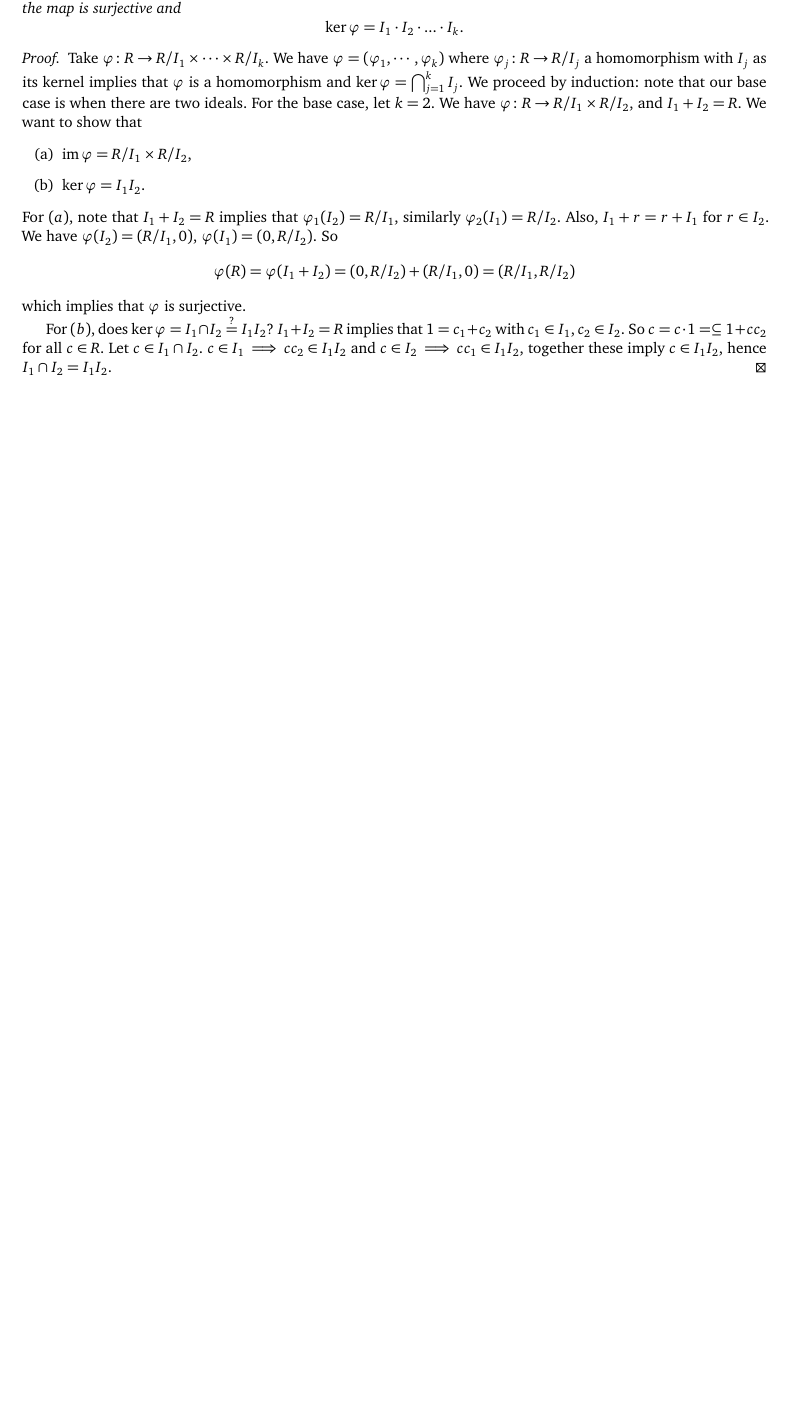
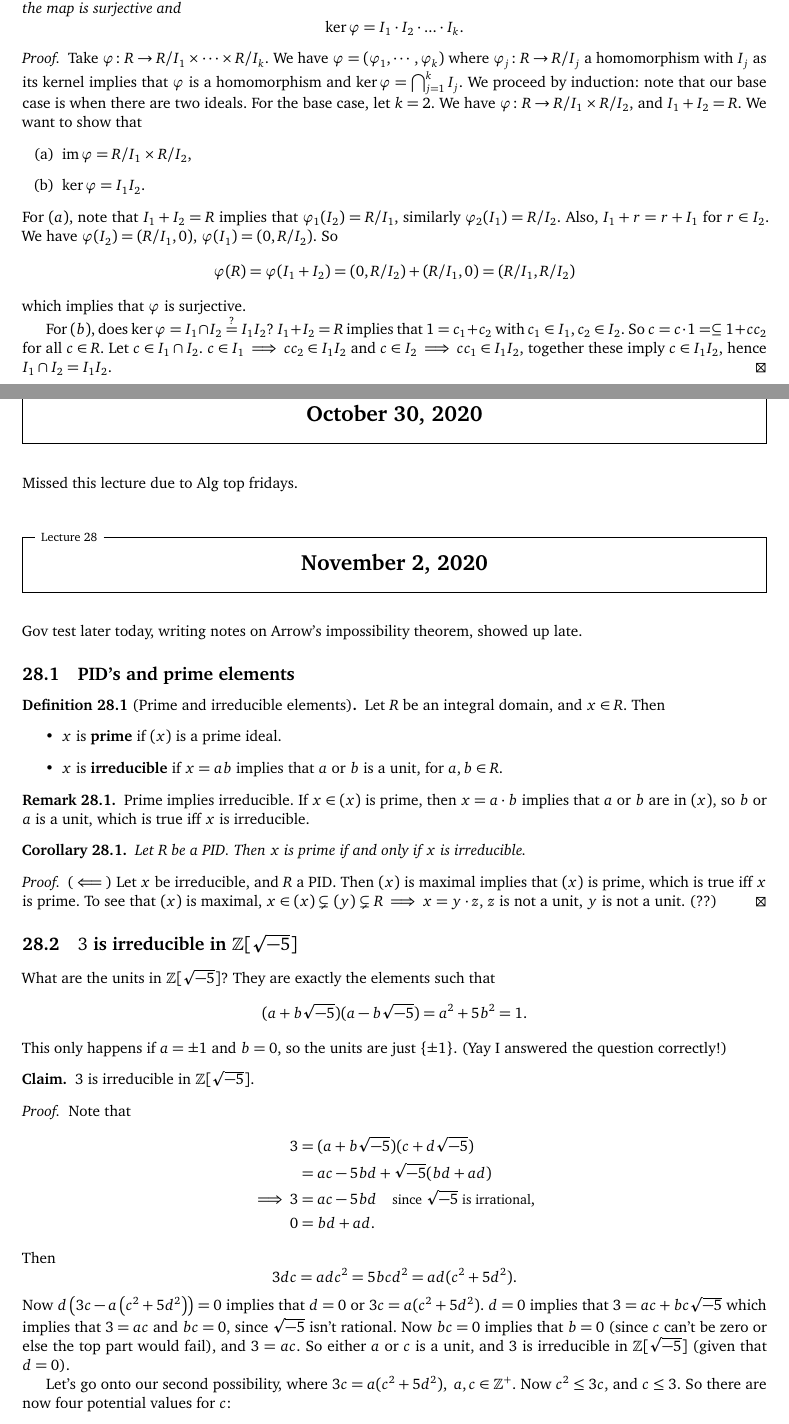
Before and after one commit to simonxiang1/math_notes, a LaTeX document (freshman_year/abstract_algebra/master_notes.tex, which reads freshman_year/abstract_algebra/lec_28.tex): part of page 32 of 32 before the commit and two parts of pages 32 and 33 of 34 after it, the two joined at a grey line, cut so that both start at the same text, the shorter picture padded with empty space. Compiled offline with pdfLaTeX.

Commit message:
aa lecture irreducible

```diff
--- /dev/null
+++ b/freshman_year/abstract_algebra/lec_28.tex
@@ -0,0 +1,45 @@
+\section{October 30, 2020}
+Missed this lecture due to Alg top fridays.
+\section{November 2, 2020}
+Gov test later today, writing notes on Arrow's impossibility theorem, showed up late.
+\subsection{PID's and prime elements}
+\begin{definition}[Prime and irreducible elements]
+    Let $R$ be an integral domain, and $x\in R$. Then
+    \begin{itemize}
+        \item $x$ is \textbf{prime} if $(x)$ is a prime ideal.
+        \item $x$ is \textbf{irreducible} if $x=ab$ implies that $a$ or $b$ is a unit, for $a,b\in R$.
+    \end{itemize}
+\end{definition}
+\begin{remark}
+    Prime implies irreducible. If $x\in (x)$ is prime, then $x=a\cdot b$ implies that $a$ or $b$ are in $(x)$, so $b$ or $a$ is a unit, which is true iff $x$ is irreducible.
+\end{remark}
+\begin{cor}
+    Let $R$ be a PID. Then $x$ is prime if and only if $x$ is irreducible.
+\end{cor}
+\begin{proof}
+    ($\impliedby $) Let $x$ be irreducible, and $R$ a PID. Then $(x)$ is maximal implies that $(x)$ is prime, which is true iff $x$ is prime. To see that $(x)$ is maximal, $x\in (x)\subsetneq (y) \subsetneq R \implies x=y\cdot z$, $z$ is not a unit, $y$ is not a unit. (??)
+\end{proof}
+
+\subsection{$3$ is irreducible in $\Z[\sqrt{-5} ]$}
+What are the units in $\Z[\sqrt{-5} ]?$ They are exactly the elements such that \[
+    (a+b\sqrt{-5} )(a-b\sqrt{-5} )=a^2+5b^2=1.
+\] This only happens if $a=\pm 1$ and $b=0$, so the units are just $\{\pm 1\} $. (Yay I answered the question correctly!)
+\begin{claim}
+    $3$ is irreducible in $\Z[\sqrt{-5} ]$.
+\end{claim}
+\begin{proof}
+    Note that
+    \begin{align*}
+        3 &=(a+b\sqrt{-5} )(c+d\sqrt{-5} )\\
+          &= ac-5bd+\sqrt{-5} (bd+ad) \\
+        \implies 3&=ac-5bd\quad \small{\text{since} \ \sqrt{-5} \ \text{is irrational}},\\
+        0&=bd+ad.
+    \end{align*}
+    Then \[
+        3dc=adc^2=5bcd^2=ad(c^2+5d^2).
+    \] Now $d\left( 3c-a\left( c^2+5d^2 \right)  \right) =0$ implies that $d=0$ or $3c=a(c^2+5d^2)$. $d=0$ implies that $3=ac+bc\sqrt{-5} $ which implies that $3=ac$ and $bc=0$, since $\sqrt{-5} $ isn't rational. Now $bc=0$ implies that $b=0$ (since $c$ can't be zero or else the top part would fail), and $3=ac$. So either $a$ or $c$ is a unit, and $3$ is irreducible in $\Z[\sqrt{-5} ]$ (given that $d=0$).
+
+    Let's go onto our second possibility, where  $
+        3c=a(c^2+5d^2), \ a,c\in \Z^+.
+$ Now $c^2\leq 3c$, and $c\leq 3$. So there are now four potential values for $c$:
+\begin{itemize}
@@ -0,0 +49 @@
+\end{itemize}
```
Also changed, not shown: freshman_year/abstract_algebra/master_notes.tex (+1 -0 lines), freshman_year/abstract_algebra/master_notes.pdf, freshman_year/abstract_algebra/lec_28.tex (20 more changed lines).
